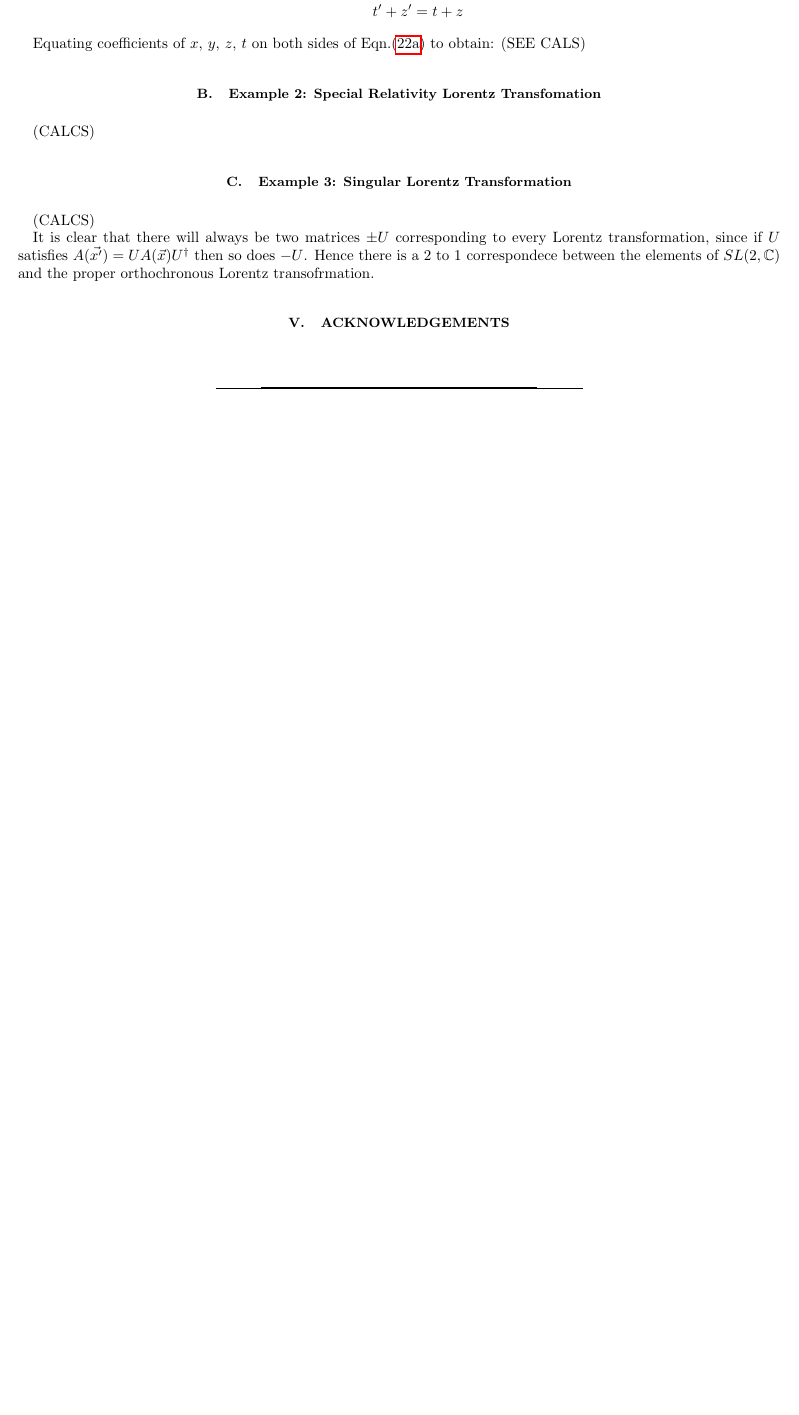
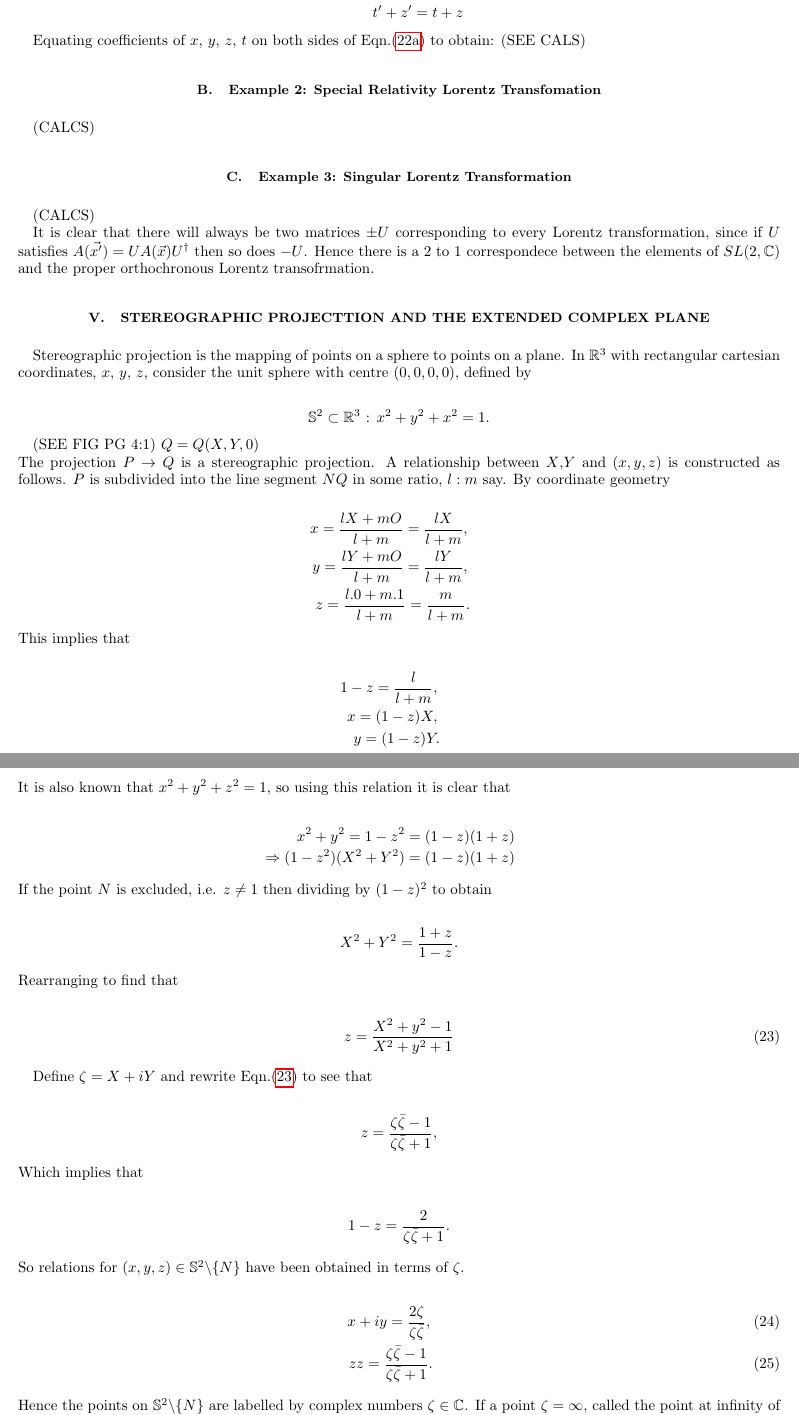
Before and after one commit to kevinkraft/TP_Project, a LaTeX paper (Tex/main.tex, which reads Tex/Extended_Complex_Plane.tex): part of page 10 of 10 before the commit and two parts of pages 10 and 11 of 12 after it, the two joined at a grey line, cut so that both start at the same text, the shorter picture padded with empty space. Compiled offline with pdfLaTeX.

Commit message:
writting up 4th meeting notes, taking a break

```diff
--- /dev/null
+++ b/Tex/Extended_Complex_Plane.tex
@@ -0,0 +1,66 @@
+\section{Stereographic Projecttion and the Extended Complex Plane}
+
+Stereographic projection is the mapping of points on a sphere to points on a plane. In $\mathbb{R}^3$ with rectangular cartesian coordinates, $x$, $y$, $z$, consider the unit sphere with centre $(0,0,0,0)$, defined by
+
+\begin{equation*}
+\mathbb{S}^2 \subset \mathbb{R}^3 \text{ : } x^2 + y^2 + x^2 = 1.
+\end{equation*}
+
+(SEE FIG PG 4:1) $Q = Q(X,Y,0)$
+
+\noindent The projection $P \rightarrow Q$ is a stereographic projection. A relationship between $X$,$Y$ and $(x,y,z)$ is constructed as follows. $P$ is subdivided into the line segment $NQ$ in some ratio, $l:m$ say. By coordinate geometry
+
+\begin{eqnarray*}
+x = \frac{lX + mO}{l+m} = \frac{lX}{l+m}, \\
+y = \frac{lY + mO}{l+m} = \frac{lY}{l+m}, \\
+z = \frac{l.0+ m.1}{l+m} = \frac{m}{l+m}.
+\end{eqnarray*}
+
+\noindent This implies that
+
+\begin{eqnarray*}
+1-z = \frac{l}{l+m}, \\
+x = (1-z)X, \\
+y = (1-z)Y.
+\end{eqnarray*}
+
+\noindent It is also known that $x^2+ y^2 +z^2 = 1$, so using this relation it is clear that
+
+\begin{eqnarray*}
+x^2 + y^2 = 1-z^2 = (1-z) (1+z) \\
+\Rightarrow (1-z^2)(X^2 +Y^2) = (1-z) (1+z)
+\end{eqnarray*}
+
+\noindent If the point $N$ is excluded, i.e. $z \neq 1$ then dividing by $(1-z)^2$ to obtain
+
+\begin{equation*}
+X^2 + Y^2 = \frac{1+z}{1-z}.
+\end{equation*}
+
+\noindent Rearranging to find that
+
+\begin{equation}\label{Ext_Complex_z_in_term_XY}
+z = \frac{X^2 + y^2 - 1}{X^2 + y^2 + 1}
+\end{equation}
+
+Define $\zeta = X+ iY$ and rewrite Eqn.(\ref{Ext_Complex_z_in_term_XY}) to see that
+
+
+\begin{equation*}
+z = \frac{\zeta\bar{\zeta} - 1}{\zeta\bar{\zeta} + 1},
+\end{equation*}
+
+\noindent Which implies that
+
+\begin{equation*}
+1- z = \frac{2}{\zeta\bar{\zeta} + 1}.
+\end{equation*}
+
+\noindent So relations for $(x,y,z) \in \mathbb{S}^2 \backslash \{N\}$ have been obtained in terms of $\zeta$.
+
+\begin{eqnarray}\label{Ext_Complex_xy_interms_zeta}
+x + iy = \frac{2\zeta}{\zeta\bar{\zeta}}, \\\label{Ext_Complex_z_interms_zeta}
+z z = \frac{\zeta\bar{\zeta} - 1}{\zeta\bar{\zeta} + 1}.
+\end{eqnarray}
+
+\noindent Hence the points on $\mathbb{S}^2 \backslash \{N\}$ are labelled by complex numbers $\zeta \in \mathbb{C}$. If a point $\zeta = \infty$, called the point at infinity of $\mathbb{C}$, is allowed then the following limits hold:
@@ -0,0 +90 @@
+\end{eqnarray*}
```
Also changed, not shown: Tex/main.tex (+2 -0 lines), Tex/main.pdf, Tex/Extended_Complex_Plane.tex (31 more changed lines), 5 other files.
